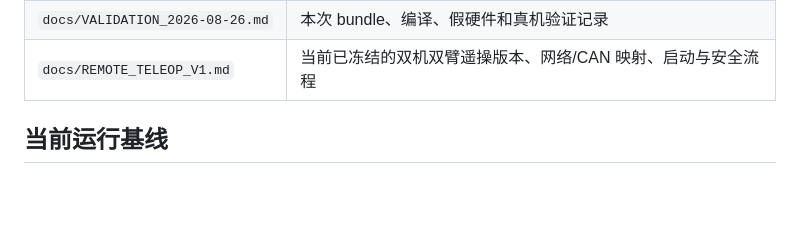
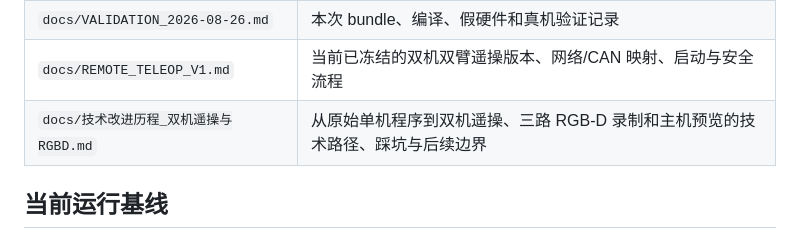
Before and after one commit to lnrgem-droid/openarm-remote-harvest, a Markdown page: README.md, the part around the change. GitHub-like rendering; blank space fills up the shorter version.

```diff
--- a/README.md
+++ b/README.md
@@ -29,6 +29,7 @@
 | `docs/RESTORE_AND_TELEOP.md` | 从全新克隆恢复、编译并启动双臂主从遥操作 |
 | `docs/VALIDATION_2026-08-26.md` | 本次 bundle、编译、假硬件和真机验证记录 |
 | `docs/REMOTE_TELEOP_V1.md` | 当前已冻结的双机双臂遥操版本、网络/CAN 映射、启动与安全流程 |
+| `docs/技术改进历程_双机遥操与RGBD.md` | 从原始单机程序到双机遥操、三路 RGB-D 录制和主机预览的技术路径、踩坑与后续边界 |
 
 ## 当前运行基线
 
```
Also changed, not shown: docs/技术改进历程_双机遥操与RGBD.md (added, +194 -0 lines).
